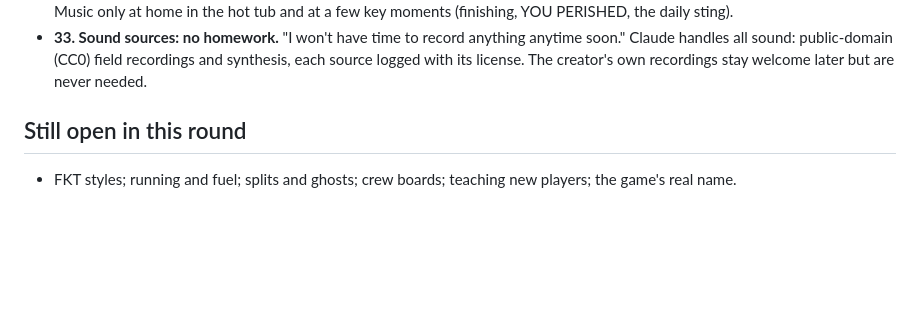
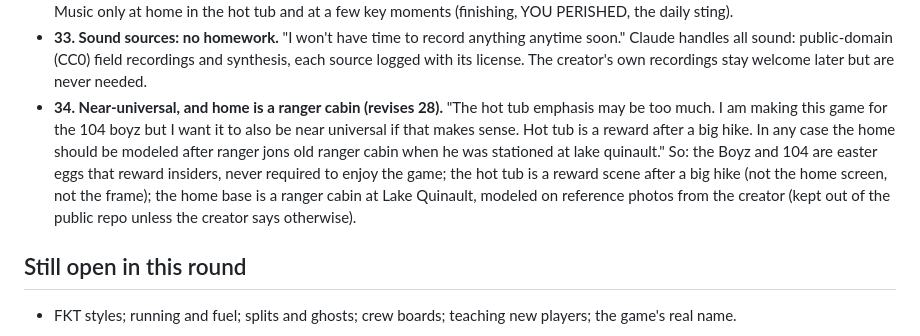
Before and after one commit to FernForager/104-boyz, a Markdown page: design/PENDING_DECISIONS.md, the part around the change. GitHub-like rendering; blank space fills up the shorter version.

Commit message:
Record decision 34: near-universal, home is a ranger cabin at Lake Quinault
Revises decision 28: the hot tub becomes a reward after a big hike.

Co-Authored-By: Claude Opus 5.5 <noreply@anthropic.com>
Claude-Session: https://claude.ai/code/session_013EFAztRKvAq8wGsGWCQBcj

```diff
--- a/design/PENDING_DECISIONS.md
+++ b/design/PENDING_DECISIONS.md
@@ -16,6 +16,7 @@
 - **31. The Hike of the Day uses today's real forecast.** "a": each morning a scheduled build bakes the National Weather Service forecast for that day's route into the daily, so it's the same real weather for everyone; winter weather pushes the daily to the coast and low trails.
 - **32. Sound like Lonely Mountains: Downhill.** "I like how lonely mountains downhill did music honestly." On the trail, no music: the place itself (creek, wind, rain, birds) and your own sounds (footsteps on each surface, poles, pack, breathing on climbs) carry it. Music only at home in the hot tub and at a few key moments (finishing, YOU PERISHED, the daily sting).
 - **33. Sound sources: no homework.** "I won't have time to record anything anytime soon." Claude handles all sound: public-domain (CC0) field recordings and synthesis, each source logged with its license. The creator's own recordings stay welcome later but are never needed.
+- **34. Near-universal, and home is a ranger cabin (revises 28).** "The hot tub emphasis may be too much. I am making this game for the 104 boyz but I want it to also be near universal if that makes sense. Hot tub is a reward after a big hike. In any case the home should be modeled after ranger jons old ranger cabin when he was stationed at lake quinault." So: the Boyz and 104 are easter eggs that reward insiders, never required to enjoy the game; the hot tub is a reward scene after a big hike (not the home screen, not the frame); the home base is a ranger cabin at Lake Quinault, modeled on reference photos from the creator (kept out of the public repo unless the creator says otherwise).
 
 ## Still open in this round
 - FKT styles; running and fuel; splits and ghosts; crew boards; teaching new players; the game's real name.
```
